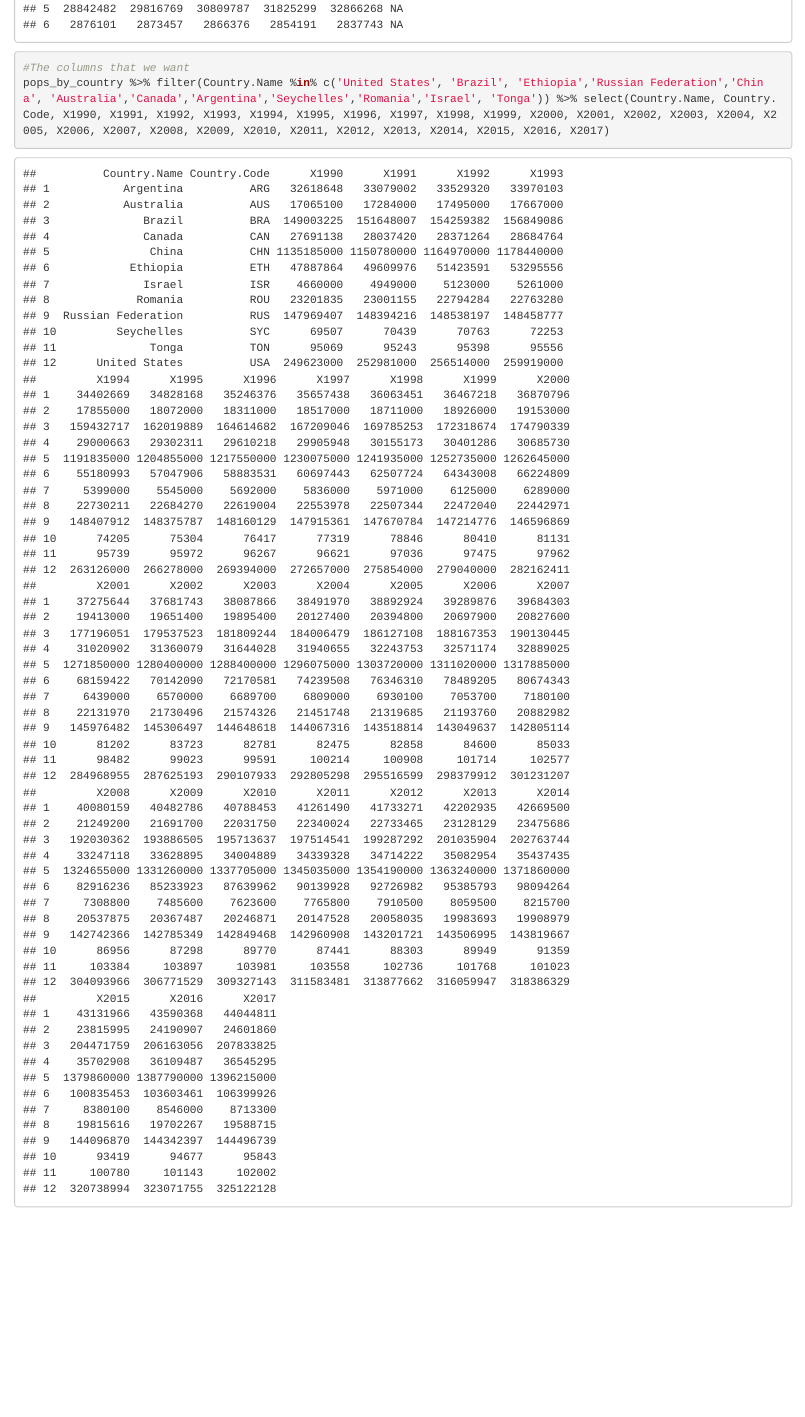
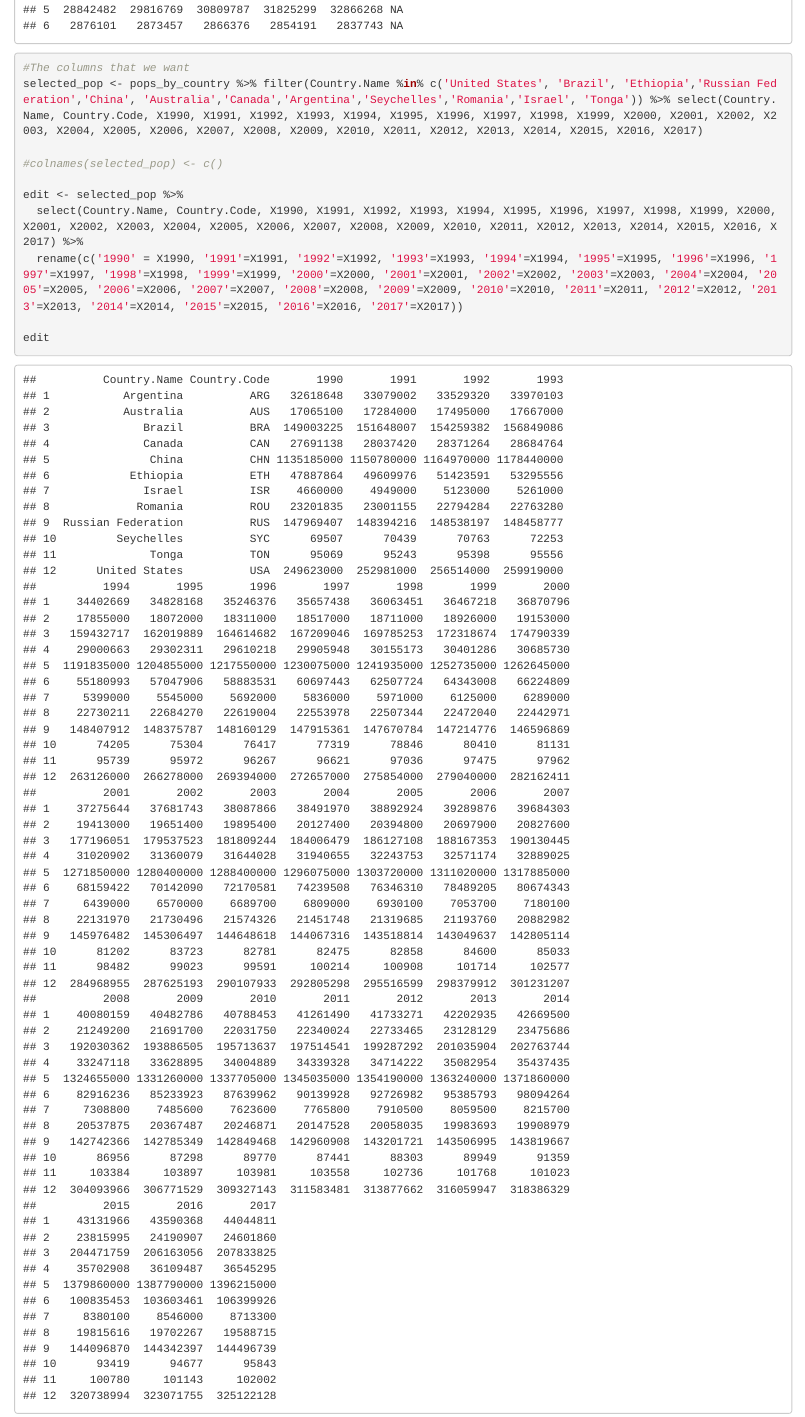
Before and after one commit to Data2401/final-project-alison-elizabeth, an R Markdown document (population_data.Rmd): the page in a window 1100 px wide, from 1980 px down before the commit and from 3100 px down after it, so that both start at the same text. Rendered offline with R 4.5, knitr and Pandoc, with nearby package versions.

Commit message:
revised columns and deleted lines

````diff
--- a/population_data.Rmd
+++ b/population_data.Rmd
@@ -47,5 +46,13 @@ pops_by_country <- read.csv("world_population_update.csv")
 head(pops_by_country)
 
 #The columns that we want
-pops_by_country %>% filter(Country.Name %in% c('United States', 'Brazil', 'Ethiopia','Russian Federation','China', 'Australia','Canada','Argentina','Seychelles','Romania','Israel', 'Tonga')) %>% select(Country.Name, Country.Code, X1990, X1991, X1992, X1993, X1994, X1995, X1996, X1997, X1998, X1999, X2000, X2001, X2002, X2003, X2004, X2005, X2006, X2007, X2008, X2009, X2010, X2011, X2012, X2013, X2014, X2015, X2016, X2017)
+selected_pop <- pops_by_country %>% filter(Country.Name %in% c('United States', 'Brazil', 'Ethiopia','Russian Federation','China', 'Australia','Canada','Argentina','Seychelles','Romania','Israel', 'Tonga')) %>% select(Country.Name, Country.Code, X1990, X1991, X1992, X1993, X1994, X1995, X1996, X1997, X1998, X1999, X2000, X2001, X2002, X2003, X2004, X2005, X2006, X2007, X2008, X2009, X2010, X2011, X2012, X2013, X2014, X2015, X2016, X2017)
+
+#colnames(selected_pop) <- c()
+
+edit <- selected_pop %>%
+  select(Country.Name, Country.Code, X1990, X1991, X1992, X1993, X1994, X1995, X1996, X1997, X1998, X1999, X2000, X2001, X2002, X2003, X2004, X2005, X2006, X2007, X2008, X2009, X2010, X2011, X2012, X2013, X2014, X2015, X2016, X2017) %>%
+  rename(c('1990' = X1990, '1991'=X1991, '1992'=X1992, '1993'=X1993, '1994'=X1994, '1995'=X1995, '1996'=X1996, '1997'=X1997, '1998'=X1998, '1999'=X1999, '2000'=X2000, '2001'=X2001, '2002'=X2002, '2003'=X2003, '2004'=X2004, '2005'=X2005, '2006'=X2006, '2007'=X2007, '2008'=X2008, '2009'=X2009, '2010'=X2010, '2011'=X2011, '2012'=X2012, '2013'=X2013, '2014'=X2014, '2015'=X2015, '2016'=X2016, '2017'=X2017))
+
+edit
 ```
````
Also changed, not shown: population_data.Rmd (5 more changed lines).
